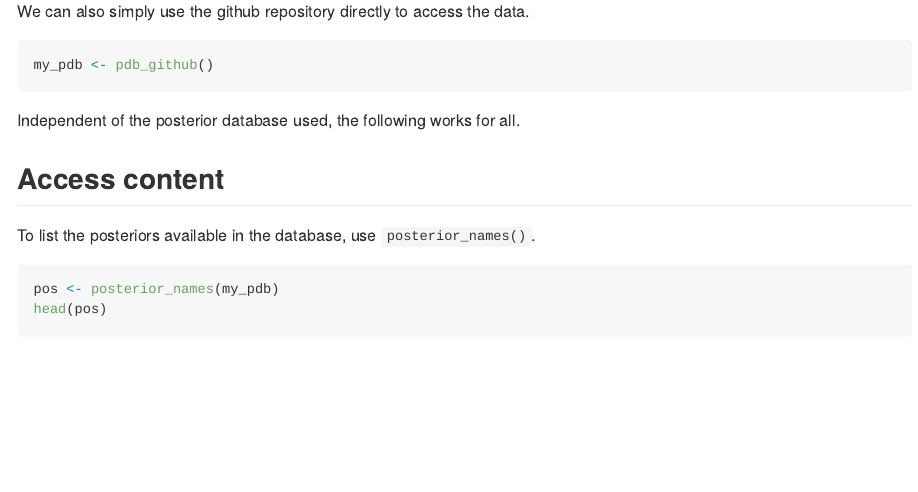
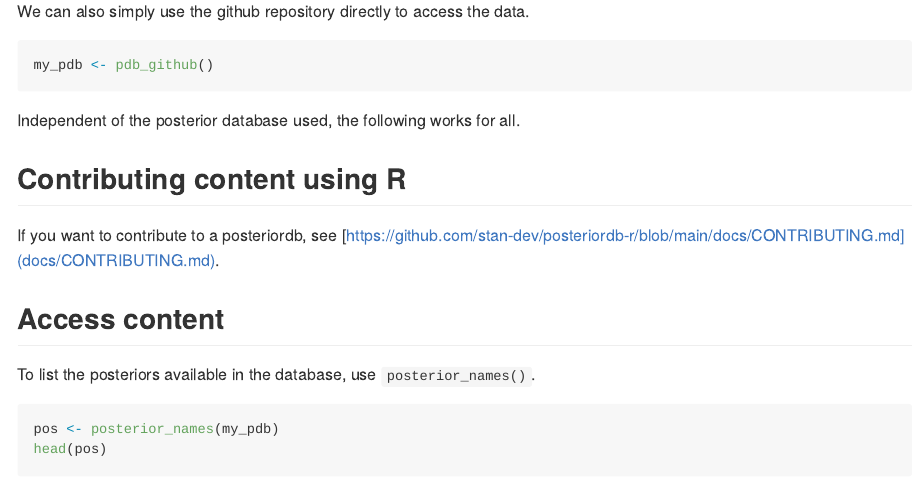
Before and after one commit to stan-dev/posteriordb-r, an R Markdown document (README.Rmd): the page in a window 1100 px wide, from 800 px down. The pictures show the output file README.md that the author committed with the source, drawn offline in the style of GitHub; badge pictures from the web are left out.

Commit message:
Updated README

```diff
--- a/README.Rmd
+++ b/README.Rmd
@@ -54,6 +54,9 @@ my_pdb <- pdb_github()
 
 Independent of the posterior database used, the following works for all.
 
+## Contributing content using R
+
+If you want to contribute to a posteriordb, see [https://github.com/stan-dev/posteriordb-r/blob/main/docs/CONTRIBUTING.md](docs/CONTRIBUTING.md).
 
 ## Access content
 
```
Also changed, not shown: README.md, README.Rmd (4 more changed lines).
